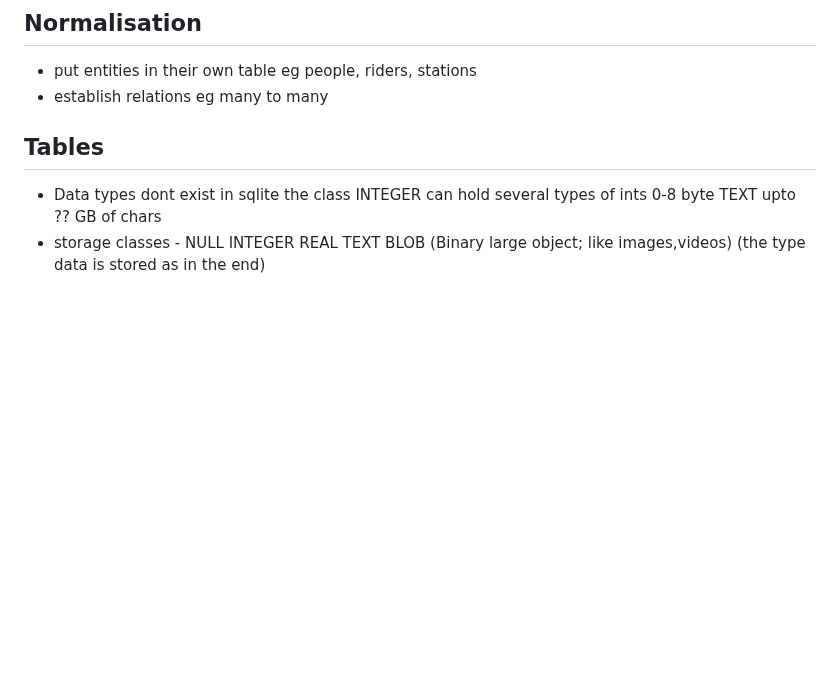
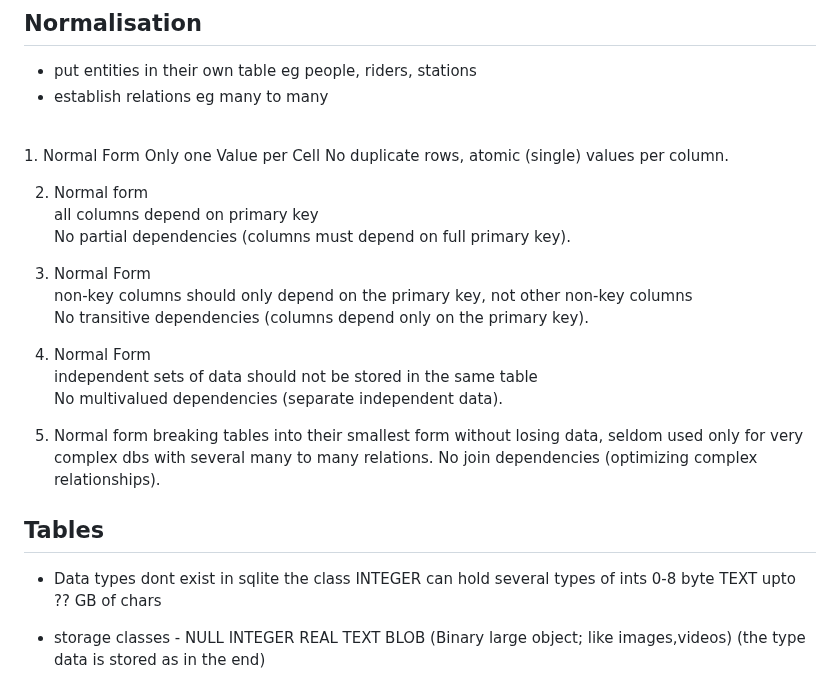
Before and after one commit to MichelleHaase/CS50p_x, a Markdown page: notes_CS50_SQL.md, the part around the change. Rendered like a GitHub page; blank space fills up the shorter version.

Commit message:
added normalisation rules

```diff
--- a/notes_CS50_SQL.md
+++ b/notes_CS50_SQL.md
@@ -152,10 +152,31 @@ grouping data in chunks the apply a function AVG to each chunk, since the data p
 ## Normalisation
 * put entities in their own table eg people, riders, stations
 * establish relations eg many to many
+<br>
+1. Normal Form
+Only one Value per Cell
+No duplicate rows, atomic (single) values per column.
+
+2. Normal form
+all columns depend on primary key
+No partial dependencies (columns must depend on full primary key).
+
+3. Normal Form
+non-key columns should only depend on the primary key, not other non-key columns
+No transitive dependencies (columns depend only on the primary key).
+
+4. Normal Form
+independent sets of data should not be stored in the same table
+No multivalued dependencies (separate independent data).
+
+5. Normal form
+breaking tables into their smallest form without losing data, seldom used only for very complex dbs with several many to many relations.
+No join dependencies (optimizing complex relationships).
 
 ## Tables
 
 * Data types dont exist in sqlite the class INTEGER can hold several types of ints 0-8 byte TEXT upto ?? GB of chars
+
 * storage classes - NULL INTEGER REAL TEXT BLOB (Binary large object; like images,videos) (the type data is stored as in the end)
 * type affinities, in sqlite, INTEGER REAL NUMERIC TEXT BLOB these type affinities are not enforced at all but will be translated into the specified type if possible
 * table constraints PRIMARY KEY, FOREIGN KEY
```
